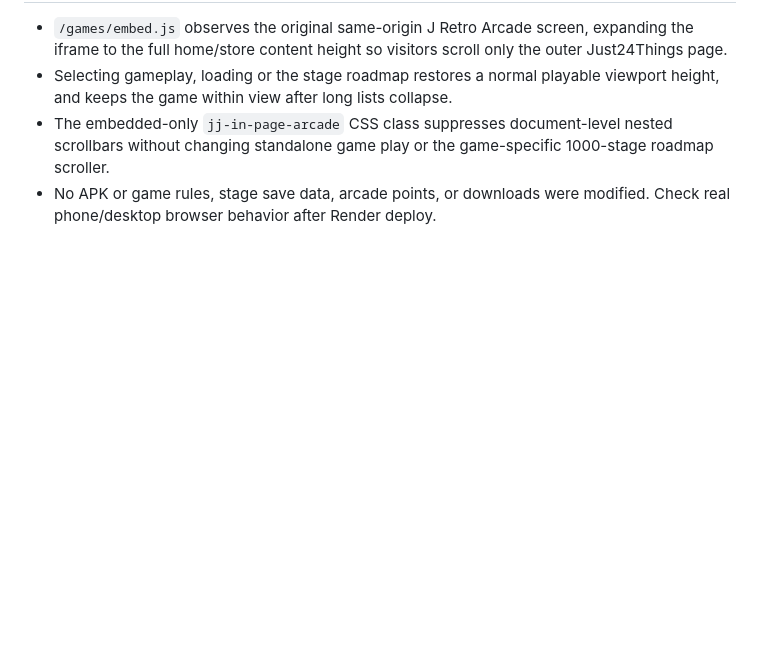
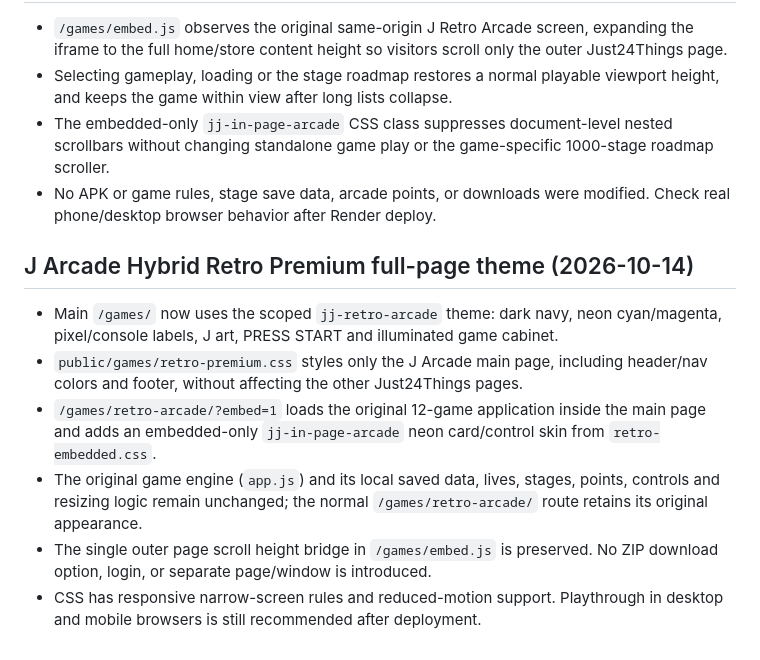
Before and after one commit to jebinc324/J-Digital-Hub, a Markdown page: README.md, the part around the change. Drawn GitHub-style; blank space fills up the shorter version.

Commit message:
Document Hybrid Retro Premium arcade styling and preserved gameplay

```diff
--- a/README.md
+++ b/README.md
@@ -85,3 +85,11 @@ This adds image media without changing existing binary download links. Do not in
 - Selecting gameplay, loading or the stage roadmap restores a normal playable viewport height, and keeps the game within view after long lists collapse.
 - The embedded-only `jj-in-page-arcade` CSS class suppresses document-level nested scrollbars without changing standalone game play or the game-specific 1000-stage roadmap scroller.
 - No APK or game rules, stage save data, arcade points, or downloads were modified. Check real phone/desktop browser behavior after Render deploy.
+
+## J Arcade Hybrid Retro Premium full-page theme (2026-10-14)
+- Main `/games/` now uses the scoped `jj-retro-arcade` theme: dark navy, neon cyan/magenta, pixel/console labels, J art, PRESS START and illuminated game cabinet.
+- `public/games/retro-premium.css` styles only the J Arcade main page, including header/nav colors and footer, without affecting the other Just24Things pages.
+- `/games/retro-arcade/?embed=1` loads the original 12-game application inside the main page and adds an embedded-only `jj-in-page-arcade` neon card/control skin from `retro-embedded.css`.
+- The original game engine (`app.js`) and its local saved data, lives, stages, points, controls and resizing logic remain unchanged; the normal `/games/retro-arcade/` route retains its original appearance.
+- The single outer page scroll height bridge in `/games/embed.js` is preserved. No ZIP download option, login, or separate page/window is introduced.
+- CSS has responsive narrow-screen rules and reduced-motion support. Playthrough in desktop and mobile browsers is still recommended after deployment.
```
